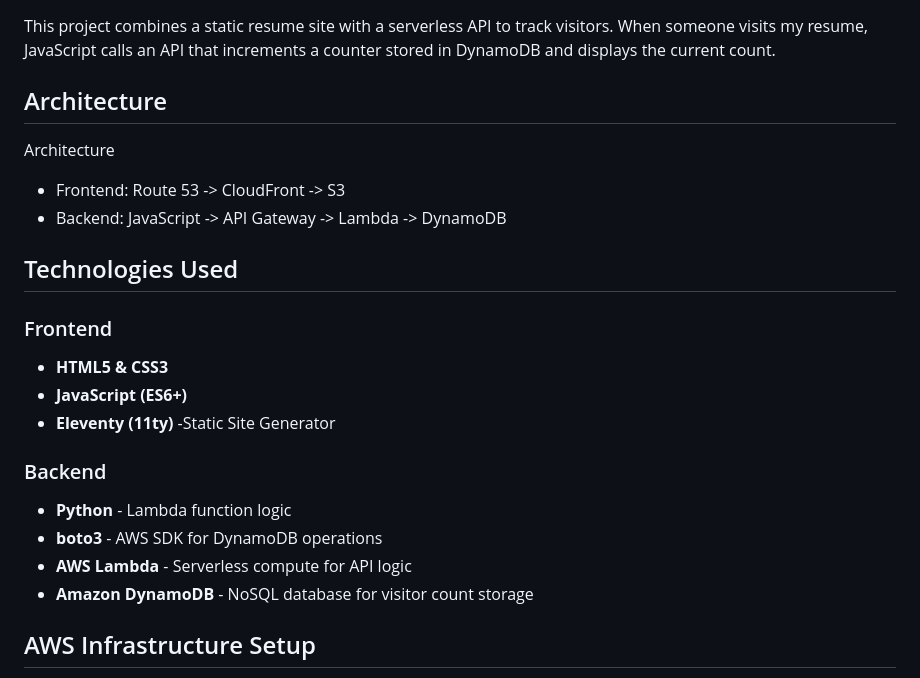
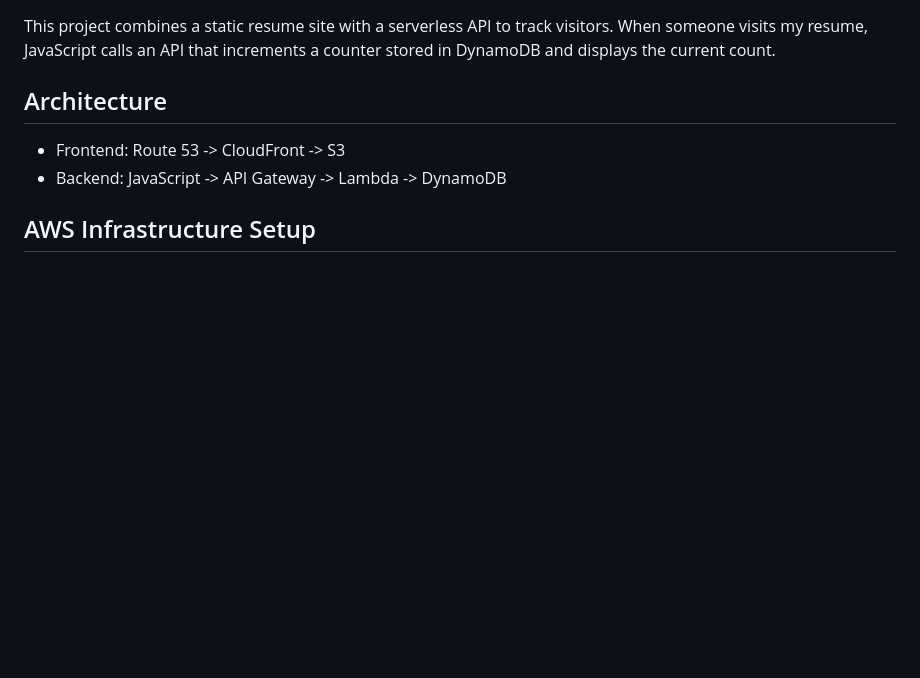
Before and after one commit to Ewubare/Cloud-Resume-Challenege, a Markdown page: README.md, the part around the change. Rendered like a GitHub page; blank space fills up the shorter version.

Commit message:
Update README with architecture and remove technologies
Removed technologies used section and updated architecture details.

```diff
--- a/README.md
+++ b/README.md
@@ -6,21 +6,9 @@
 This project combines a static resume site with a serverless API to track visitors. When someone visits my resume, JavaScript calls an API that increments a counter stored in DynamoDB and displays the current count.
 
 ## Architecture
-Architecture
 - Frontend: Route 53 -> CloudFront -> S3
 - Backend: JavaScript -> API Gateway -> Lambda -> DynamoDB
 
-## Technologies Used
-### Frontend
-- **HTML5 & CSS3**
-- **JavaScript (ES6+)**
-- **Eleventy (11ty)** -Static Site Generator
-
-### Backend
-- **Python** - Lambda function logic
-- **boto3** - AWS SDK for DynamoDB operations
-- **AWS Lambda** - Serverless compute for API logic
-- **Amazon DynamoDB** - NoSQL database for visitor count storage
 
 ## AWS Infrastructure Setup
 - **S3 Bucket** - Create bucket for static hosting with public read access.
```
